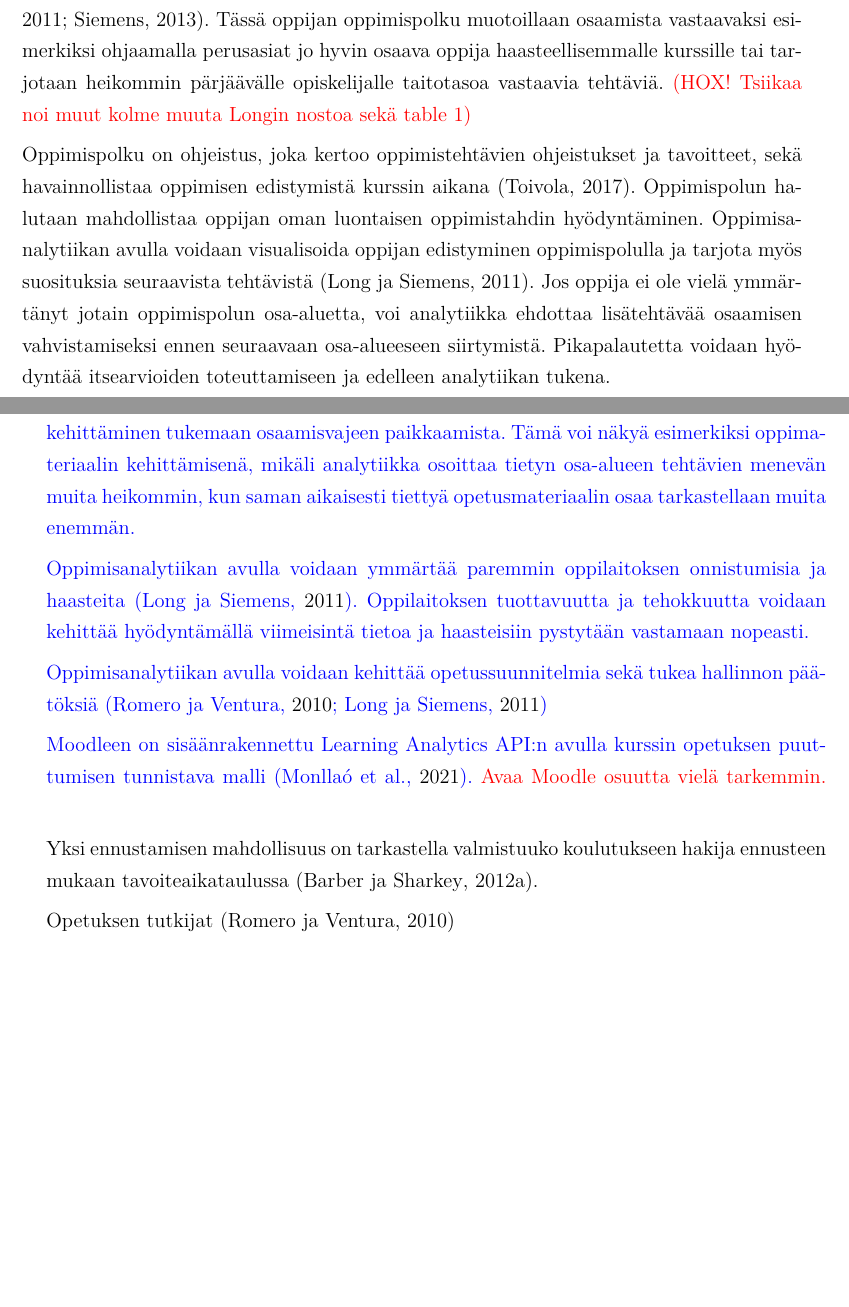
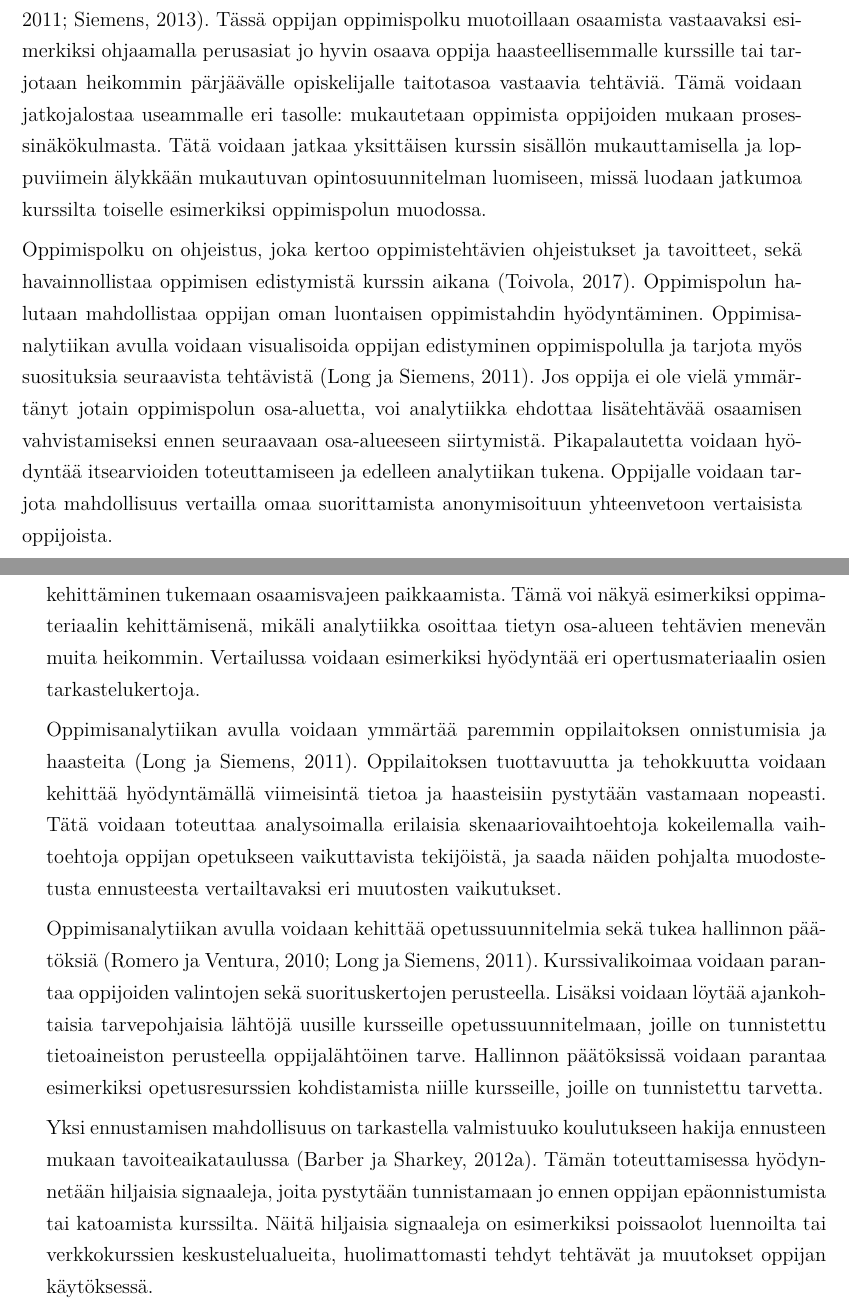
Before and after one commit to FinThunderstorm/BSCSThesis, a LaTeX thesis (HY-CS-main.tex, which reads Ch.40_Hyodyntaminen.tex): two parts of pages 20 and 21 of 28, joined at a grey line, cut so that both start at the same text, the shorter picture padded with empty space. Compiled offline with pdfLaTeX.

Commit message:
Luvun 4 sisällön viimeistelyä

```diff
--- a/Ch.40_Hyodyntaminen.tex
+++ b/Ch.40_Hyodyntaminen.tex
@@ -18,22 +18,16 @@ Usean selittäjän lineaarista regressiota voidaan hyödyntää esimerkiksi etsi
 % \color{blue}
 % Moodleen on sisäänrakennettu Learning Analytics API:n avulla opiskelijoiden tippumisen tunnistamisen tarjoava malli \citep{oliveSupervisedLearningFramework2018,monllaoAnalyticsAPIMoodleDocs2021}. \color{red} Avaa Moodle osuutta vielä tarkemmin. \color{black}
 
-Yksi taso on hyödyntää oppimisanalytiikkaa sisällön suosittelemiseen \citep{longPenetratingFogAnalytics2011,siemensLearningAnalyticsEmergence2013}. Tässä oppijan oppimispolku muotoillaan osaamista vastaavaksi esimerkiksi ohjaamalla perusasiat jo hyvin osaava oppija haasteellisemmalle kurssille tai tarjotaan heikommin pärjäävälle opiskelijalle taitotasoa vastaavia tehtäviä. \color{red}(HOX! Tsiikaa noi muut kolme muuta Longin nostoa sekä table 1)\color{black}
+Yksi taso on hyödyntää oppimisanalytiikkaa sisällön suosittelemiseen \citep{longPenetratingFogAnalytics2011,siemensLearningAnalyticsEmergence2013}. Tässä oppijan oppimispolku muotoillaan osaamista vastaavaksi esimerkiksi ohjaamalla perusasiat jo hyvin osaava oppija haasteellisemmalle kurssille tai tarjotaan heikommin pärjäävälle opiskelijalle taitotasoa vastaavia tehtäviä. Tämä voidaan jatkojalostaa useammalle eri tasolle: mukautetaan oppimista oppijoiden mukaan prosessinäkökulmasta. Tätä voidaan jatkaa yksittäisen kurssin sisällön mukauttamisella ja loppuviimein älykkään mukautuvan opintosuunnitelman luomiseen, missä luodaan jatkumoa kurssilta toiselle esimerkiksi oppimispolun muodossa.
 
-Oppimispolku on ohjeistus, joka kertoo oppimistehtävien ohjeistukset ja tavoitteet, sekä havainnollistaa oppimisen edistymistä kurssin aikana \citep{toivolaFlippedLearningKaanteinen2017}. Oppimispolun halutaan mahdollistaa oppijan oman luontaisen oppimistahdin hyödyntäminen. Oppimisanalytiikan avulla voidaan visualisoida oppijan edistyminen oppimispolulla ja tarjota myös suosituksia seuraavista tehtävistä \citep{longPenetratingFogAnalytics2011}. Jos oppija ei ole vielä ymmärtänyt jotain oppimispolun osa-aluetta, voi analytiikka ehdottaa lisätehtävää osaamisen vahvistamiseksi ennen seuraavaan osa-alueeseen siirtymistä. Pikapalautetta voidaan hyödyntää itsearvioiden toteuttamiseen ja edelleen analytiikan tukena.
-
+Oppimispolku on ohjeistus, joka kertoo oppimistehtävien ohjeistukset ja tavoitteet, sekä havainnollistaa oppimisen edistymistä kurssin aikana \citep{toivolaFlippedLearningKaanteinen2017}. Oppimispolun halutaan mahdollistaa oppijan oman luontaisen oppimistahdin hyödyntäminen. Oppimisanalytiikan avulla voidaan visualisoida oppijan edistyminen oppimispolulla ja tarjota myös suosituksia seuraavista tehtävistä \citep{longPenetratingFogAnalytics2011}. Jos oppija ei ole vielä ymmärtänyt jotain oppimispolun osa-aluetta, voi analytiikka ehdottaa lisätehtävää osaamisen vahvistamiseksi ennen seuraavaan osa-alueeseen siirtymistä. Pikapalautetta voidaan hyödyntää itsearvioiden toteuttamiseen ja edelleen analytiikan tukena. Oppijalle voidaan tarjota mahdollisuus vertailla omaa suorittamista anonymisoituun yhteenvetoon vertaisista oppijoista.
 
 \section{Opetuksen kehittämiseen kohdennetut ehdotukset}
 
-\color{blue}
-Oppimisanalytiikasta saatavalla datalla voidaan kehittää resurssien sijoittelua ja käyttöä \citep{longPenetratingFogAnalytics2011}. Oppimisanalytiikalla voidaan löytää nykyisistä kursseista heikkoja kohtia, joihin ratkaisu voi olla esimerkiksi uuden kurssin luominen tai nykyisen kehittäminen tukemaan osaamisvajeen paikkaamista. Tämä voi näkyä esimerkiksi oppimateriaalin kehittämisenä, mikäli analytiikka osoittaa tietyn osa-alueen tehtävien menevän muita heikommin, kun saman aikaisesti tiettyä opetusmateriaalin osaa tarkastellaan muita enemmän.
+Oppimisanalytiikasta saatavalla datalla voidaan kehittää resurssien sijoittelua ja käyttöä \citep{longPenetratingFogAnalytics2011}. Oppimisanalytiikalla voidaan löytää nykyisistä kursseista heikkoja kohtia, joihin ratkaisu voi olla esimerkiksi uuden kurssin luominen tai nykyisen kehittäminen tukemaan osaamisvajeen paikkaamista. Tämä voi näkyä esimerkiksi oppimateriaalin kehittämisenä, mikäli analytiikka osoittaa tietyn osa-alueen tehtävien menevän muita heikommin. Vertailussa voidaan esimerkiksi hyödyntää eri opertusmateriaalin osien tarkastelukertoja.
 
-Oppimisanalytiikan avulla voidaan ymmärtää paremmin oppilaitoksen onnistumisia ja haasteita \citep{longPenetratingFogAnalytics2011}. Oppilaitoksen tuottavuutta ja tehokkuutta voidaan kehittää hyödyntämällä viimeisintä tietoa ja haasteisiin pystytään vastamaan nopeasti.
+Oppimisanalytiikan avulla voidaan ymmärtää paremmin oppilaitoksen onnistumisia ja haasteita \citep{longPenetratingFogAnalytics2011}. Oppilaitoksen tuottavuutta ja tehokkuutta voidaan kehittää hyödyntämällä viimeisintä tietoa ja haasteisiin pystytään vastamaan nopeasti. Tätä voidaan toteuttaa analysoimalla erilaisia skenaariovaihtoehtoja kokeilemalla vaihtoehtoja oppijan opetukseen vaikuttavista tekijöistä, ja saada näiden pohjalta muodostetusta ennusteesta vertailtavaksi eri muutosten vaikutukset.
 
-Oppimisanalytiikan avulla voidaan kehittää opetussuunnitelmia sekä tukea hallinnon päätöksiä \citep{romeroEducationalDataMining2010,longPenetratingFogAnalytics2011}
+Oppimisanalytiikan avulla voidaan kehittää opetussuunnitelmia sekä tukea hallinnon päätöksiä \citep{romeroEducationalDataMining2010,longPenetratingFogAnalytics2011}. Kurssivalikoimaa voidaan parantaa oppijoiden valintojen sekä suorituskertojen perusteella. Lisäksi voidaan löytää ajankohtaisia tarvepohjaisia lähtöjä uusille kursseille opetussuunnitelmaan, joille on tunnistettu tietoaineiston perusteella oppijalähtöinen tarve. Hallinnon päätöksissä voidaan parantaa esimerkiksi opetusresurssien kohdistamista niille kursseille, joille on tunnistettu tarvetta.
 
-Moodleen on sisäänrakennettu Learning Analytics API:n avulla kurssin opetuksen puuttumisen tunnistava malli \citep{monllaoAnalyticsAPIMoodleDocs2021}. \color{red} Avaa Moodle osuutta vielä tarkemmin. \color{black}
-
-Yksi ennustamisen mahdollisuus on tarkastella valmistuuko koulutukseen hakija ennusteen mukaan tavoiteaikataulussa \citep{barberCourseCorrectionUsing2012a}.
-
-Opetuksen tutkijat \citep{romeroEducationalDataMining2010}
+Yksi ennustamisen mahdollisuus on tarkastella valmistuuko koulutukseen hakija ennusteen mukaan tavoiteaikataulussa \citep{barberCourseCorrectionUsing2012a}. Tämän toteuttamisessa hyödynnetään hiljaisia signaaleja, joita pystytään tunnistamaan jo ennen oppijan epäonnistumista tai katoamista kurssilta. Näitä hiljaisia signaaleja on esimerkiksi poissaolot luennoilta tai verkkokurssien keskustelualueita, huolimattomasti tehdyt tehtävät ja muutokset oppijan käytöksessä.
```
